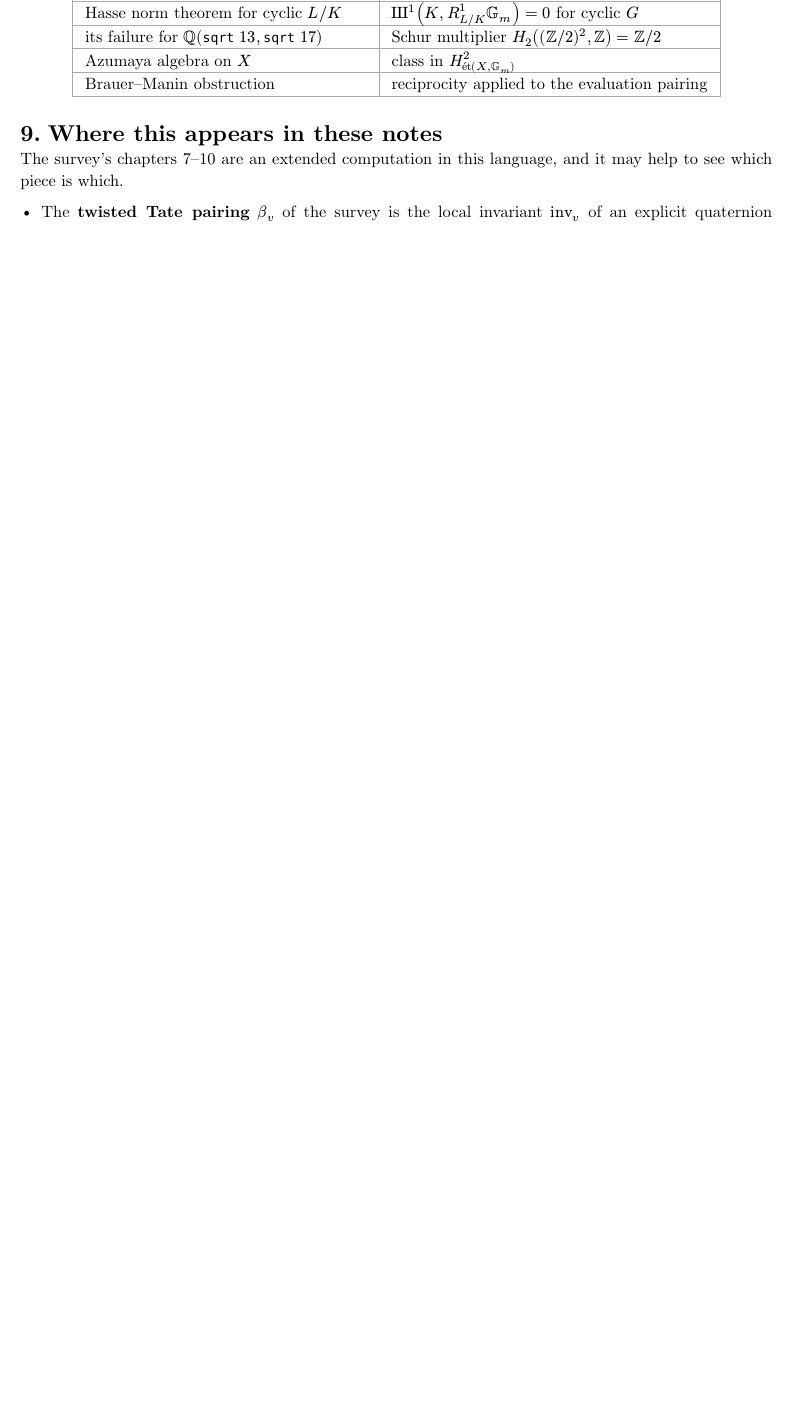
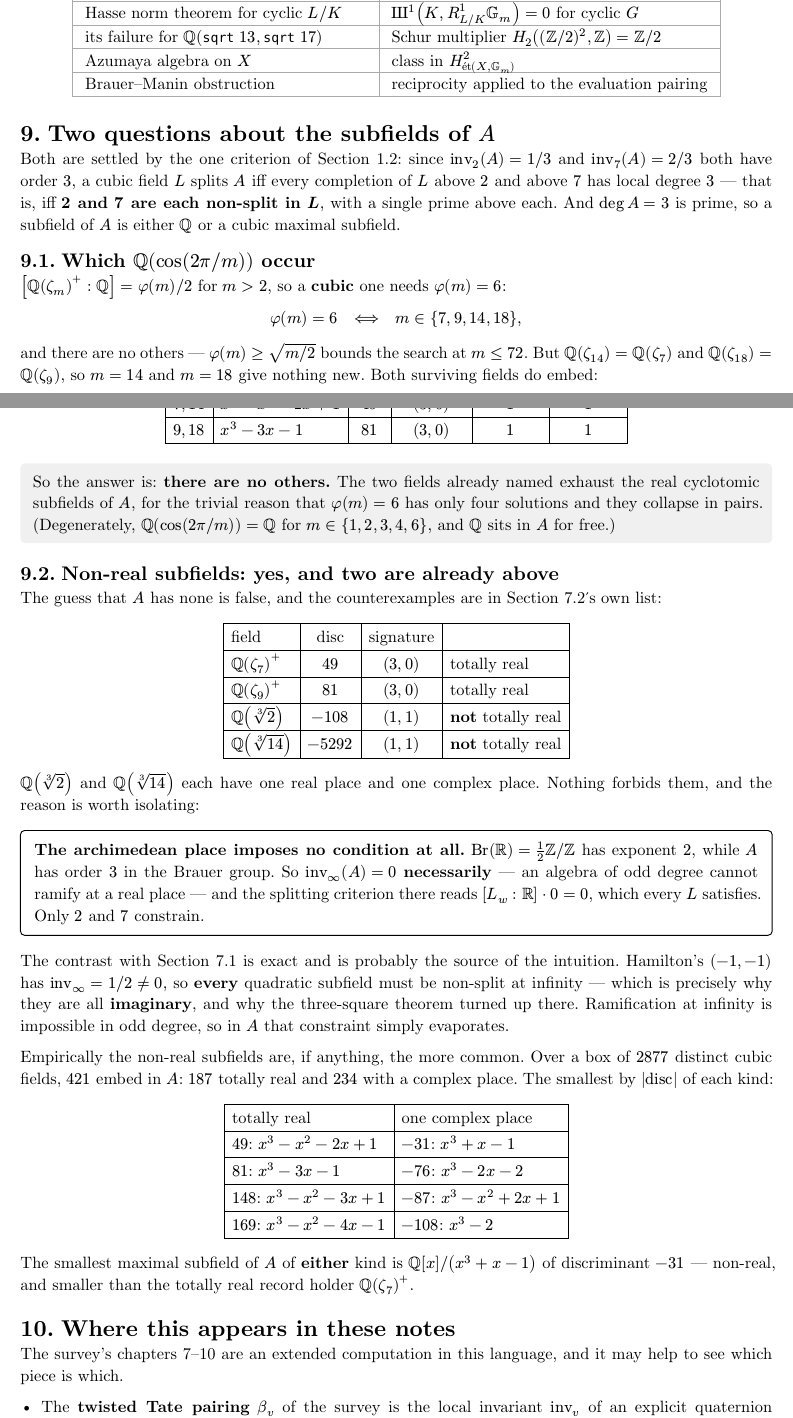
Before and after one commit to pancakescrawlspace/kummer, a Typst document (kummer/csa-brauer.typ, which reads kummer/results/csa-brauer.txt): part of page 16 of 17 before the commit and two parts of pages 16 and 17 of 18 after it, the two joined at a grey line, cut so that both start at the same text, the shorter picture padded with empty space. The pictures show the PDF file kummer/csa-brauer.pdf that the author committed with the source.

Commit message:
The subfields of the degree-3 algebra: which cyclotomic, and are any non-real
Both from the one criterion: inv_2 = 1/3 and inv_7 = 2/3 have order 3, so a
cubic L splits A iff 2 and 7 are each non-split in L.

Which Q(cos(2 pi/m)) occur: a cubic needs phi(m) = 6, which has exactly four
solutions m = 7, 9, 14, 18, and Q(zeta_14) = Q(zeta_7), Q(zeta_18) = Q(zeta_9).
So the two fields already named are ALL of them.

Non-real subfields: yes, and two are already in section 7's own list --
Q(cbrt 2) and Q(cbrt 14) both have signature (1,1).  Nothing forbids them
because Br(R) has exponent 2 while A has order 3, so inv_oo(A) = 0 forcibly: an
odd-degree algebra cannot ramify at a real place, and the criterion there is
vacuous.  The contrast with Hamilton in section 7.1 is exact and is the likely
source of the opposite intuition, since there inv_oo = 1/2 forces every
quadratic subfield to be IMAGINARY.  Over 2877 cubic fields, 421 embed: 187
totally real and 234 with a complex place, the smallest of either kind being
x^3 + x - 1 of discriminant -31.

Co-Authored-By: Claude Opus 5 <noreply@anthropic.com>
Claude-Session: https://claude.ai/code/session_0191pLR4gUX1V227aC9YzViD

```diff
--- a/kummer/csa-brauer.typ
+++ b/kummer/csa-brauer.typ
@@ -1036,3 +1036,10 @@ index $3$.
   [Brauer--Manin obstruction], [reciprocity applied to the evaluation pairing],
 ))
 
+= Two questions about the subfields of $A$ <sec-subfields>
+
+Both are settled by the one criterion of @sec-cyclic: since $"inv"_2 (A) = 1 slash 3$ and
+$"inv"_7 (A) = 2 slash 3$ both have order $3$, a cubic field $L$ splits $A$ iff every completion
+of $L$ above $2$ and above $7$ has local degree $3$ --- that is, iff *$2$ and $7$ are each
+non-split in $L$*, with a single prime above each. And $deg A = 3$ is prime, so a subfield of $A$
+is either $QQ$ or a cubic maximal subfield.
@@ -1038,0 +1051,3 @@ index $3$.
+and there are no others --- $phi(m) >= sqrt(m slash 2)$ bounds the search at $m <= 72$. But
+$QQ(zeta_14) = QQ(zeta_7)$ and $QQ(zeta_18) = QQ(zeta_9)$, so $m = 14$ and $m = 18$ give nothing
+new. Both surviving fields do embed:
@@ -1039,3 +1059,59 @@ index $3$.
+  [$7, 14$], [$x^3 - x^2 - 2x + 1$], [$49$], [$(3,0)$], [$1$], [$1$],
+  [$9, 18$], [$x^3 - 3x - 1$], [$81$], [$(3,0)$], [$1$], [$1$],
+)]
+
+#block(fill: luma(240), inset: 8pt, radius: 3pt, width: 100%)[
+  So the answer is: *there are no others.* The two fields already named exhaust the real
+  cyclotomic subfields of $A$, for the trivial reason that $phi(m) = 6$ has only four solutions
+  and they collapse in pairs. (Degenerately, $QQ(cos(2 pi slash m)) = QQ$ for
+  $m in {1,2,3,4,6\}$, and $QQ$ sits in $A$ for free.)
+]
+
+== Non-real subfields: yes, and two are already above <sec-realsub>
+
+The guess that $A$ has none is false, and the counterexamples are in @sec-cub's own list:
+
+#align(center)[
+#table(columns: 4, align: (left, center, center, left), stroke: 0.4pt, inset: 5pt,
+  [field], [disc], [signature], [],
+  [$QQ(zeta_7)^+$], [$49$], [$(3,0)$], [totally real],
+  [$QQ(zeta_9)^+$], [$81$], [$(3,0)$], [totally real],
+  [$QQ(root(3,2))$], [$-108$], [$(1,1)$], [*not* totally real],
+  [$QQ(root(3,14))$], [$-5292$], [$(1,1)$], [*not* totally real],
+)]
+
+$QQ(root(3,2))$ and $QQ(root(3,14))$ each have one real place and one complex place. Nothing
+forbids them, and the reason is worth isolating:
+
+#block(stroke: 0.6pt + black, inset: 9pt, radius: 3pt, width: 100%)[
+  *The archimedean place imposes no condition at all.* $"Br"(RR) = 1/2 ZZ slash ZZ$ has exponent
+  $2$, while $A$ has order $3$ in the Brauer group. So $"inv"_infinity (A) = 0$ *necessarily* ---
+  an algebra of odd degree cannot ramify at a real place --- and the splitting criterion there
+  reads $[L_w : RR] dot 0 = 0$, which every $L$ satisfies. Only $2$ and $7$ constrain.
+]
+
+The contrast with @sec-ham is exact and is probably the source of the intuition. Hamilton's
+$(-1,-1)$ has $"inv"_infinity = 1 slash 2 != 0$, so *every* quadratic subfield must be non-split
+at infinity --- which is precisely why they are all *imaginary*, and why the three-square theorem
+turned up there. Ramification at infinity is impossible in odd degree, so in $A$ that constraint
+simply evaporates.
+
+Empirically the non-real subfields are, if anything, the more common. Over a box of $2877$
+distinct cubic fields, $421$ embed in $A$: $187$ totally real and $234$ with a complex place. The
+smallest by $|"disc"|$ of each kind:
+
+#align(center)[
+#table(columns: 2, align: (left, left), stroke: 0.4pt, inset: 5pt,
+  [totally real], [one complex place],
+  [$49$: $x^3 - x^2 - 2x + 1$], [$-31$: $x^3 + x - 1$],
+  [$81$: $x^3 - 3x - 1$], [$-76$: $x^3 - 2x - 2$],
+  [$148$: $x^3 - x^2 - 3x + 1$], [$-87$: $x^3 - x^2 + 2x + 1$],
+  [$169$: $x^3 - x^2 - 4x - 1$], [$-108$: $x^3 - 2$],
+)]
+
+The smallest maximal subfield of $A$ of *either* kind is $QQ[x] slash (x^3 + x - 1)$ of
+discriminant $-31$ --- non-real, and smaller than the totally real record holder $QQ(zeta_7)^+$.
+
 = Where this appears in these notes <sec-uses>
 
 The survey's chapters 7--10 are an extended computation in this language, and it may help to see
--- a/kummer/results/csa-brauer.txt
+++ b/kummer/results/csa-brauer.txt
@@ -300,3 +300,7 @@
        3        580        [5, 29]
        1/2        45/4        [5, 17]
        -1        60        [3, 5]
+
+(10) WHICH Q(cos(2 pi/m)) LIE IN A, AND WHETHER ANY SUBFIELD IS NON-REAL
+
+   deg A = 3 is prime, so a subfield is Q or a cubic maximal subfield.
@@ -302,0 +313,4 @@
+    7   x^3 - x^2 - 2*x + 1   49    [3, 0]      1     1      YES
+    9   x^3 - 3*x - 1   81    [3, 0]      1     1      YES
+    14   x^3 - x^2 - 2*x + 1   49    [3, 0]      1     1      YES
+    18   x^3 - 3*x - 1   81    [3, 0]      1     1      YES
@@ -302,0 +325,9 @@
+     x^3 - x^2 - 2*x + 1     49     [3, 0]  totally real  yes
+     x^3 - 3*x - 1     81     [3, 0]  totally real  yes
+     x^3 - 2     -108     [1, 1]  NOT tot. real yes
+     x^3 - 14     -5292     [1, 1]  NOT tot. real yes
+
+   Q(cbrt 2) and Q(cbrt 14) each have one real and one complex place.
+   The reason nothing forbids them: deg A = 3 is ODD and Br(R) has
+   exponent 2, so inv_oo(A) = 0 necessarily -- A is SPLIT at the real
+   place, and the criterion there reads [L_w : R] * 0 = 0, vacuous.
@@ -302,0 +337,4 @@
+   Ramification at infinity is impossible in odd degree, so the analogous
+   constraint simply evaporates here.
+
+   Census over a box of cubic polynomials:
@@ -302,0 +346,16 @@
+     smallest |disc| of each kind:
+       totally real:
+         disc 49   x^3 - x^2 - 2*x + 1
+         disc 81   x^3 - 3*x - 1
+         disc 148   x^3 - x^2 - 3*x + 1
+         disc 169   x^3 - x^2 - 4*x - 1
+       one complex place:
+         disc -31   x^3 + x - 1
+         disc -76   x^3 - 2*x - 2
+         disc -87   x^3 - x^2 + 2*x + 1
+         disc -108   x^3 - 2
+
+   So both signatures occur, and the complex ones are if anything the
+   more common.  The smallest subfield of A of either kind is
+   Q[x]/(x^3+x-1), of discriminant -31 -- non-real, and smaller than the
+   totally real record holder Q(zeta_7)^+ of discriminant 49.
```
Also changed, not shown: kummer/csa-brauer.pdf, kummer/csa-brauer.typ (10 more changed lines), kummer/results/csa-brauer.txt (22 more changed lines), 1 other file.
